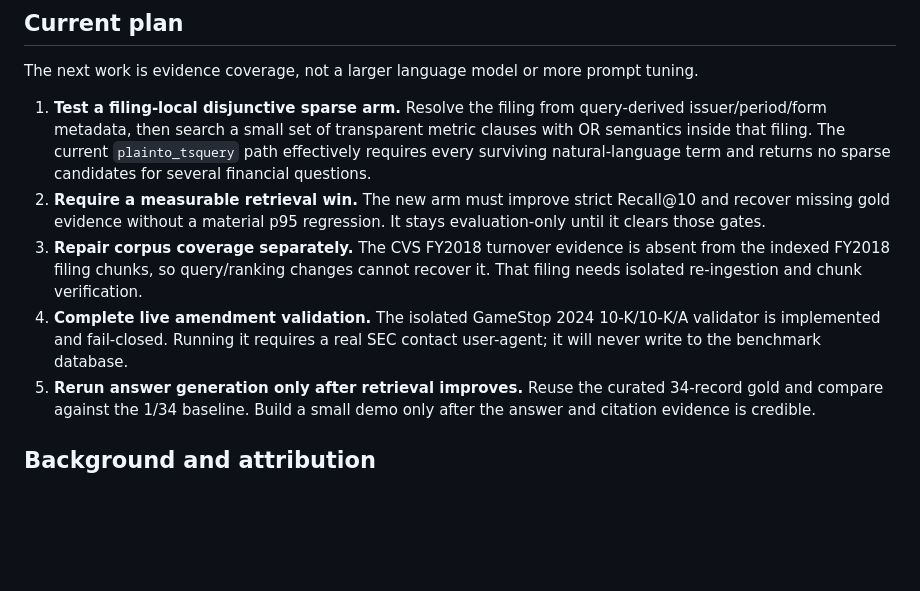
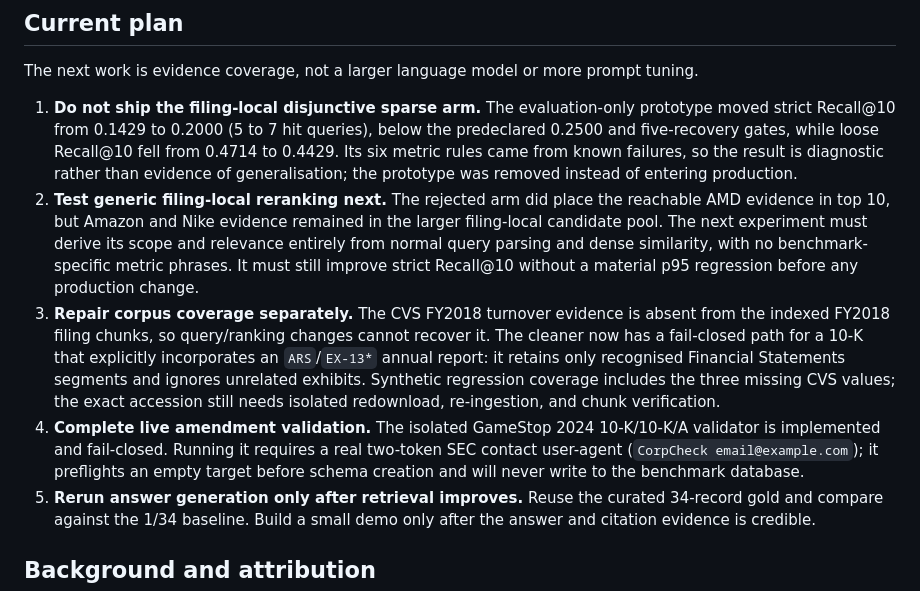
Before and after one commit to cassieliang6709/corpcheck, a Markdown page: README.md, the part around the change. Drawn GitHub-style; blank space fills up the shorter version.

Commit message:
Record filing-local retrieval rejection

```diff
--- a/README.md
+++ b/README.md
@@ -380,20 +380,30 @@ above the ceiling indicates a scoring bug.
 The next work is evidence coverage, not a larger language model or more prompt
 tuning.
 
-1. **Test a filing-local disjunctive sparse arm.** Resolve the filing from
-   query-derived issuer/period/form metadata, then search a small set of
-   transparent metric clauses with OR semantics inside that filing. The current
-   `plainto_tsquery` path effectively requires every surviving natural-language
-   term and returns no sparse candidates for several financial questions.
-2. **Require a measurable retrieval win.** The new arm must improve strict
-   Recall@10 and recover missing gold evidence without a material p95 regression.
-   It stays evaluation-only until it clears those gates.
+1. **Do not ship the filing-local disjunctive sparse arm.** The evaluation-only
+   prototype moved strict Recall@10 from 0.1429 to 0.2000 (5 to 7 hit queries),
+   below the predeclared 0.2500 and five-recovery gates, while loose Recall@10
+   fell from 0.4714 to 0.4429. Its six metric rules came from known failures,
+   so the result is diagnostic rather than evidence of generalisation; the
+   prototype was removed instead of entering production.
+2. **Test generic filing-local reranking next.** The rejected arm did place the
+   reachable AMD evidence in top 10, but Amazon and Nike evidence remained in
+   the larger filing-local candidate pool. The next experiment must derive its
+   scope and relevance entirely from normal query parsing and dense similarity,
+   with no benchmark-specific metric phrases. It must still improve strict
+   Recall@10 without a material p95 regression before any production change.
 3. **Repair corpus coverage separately.** The CVS FY2018 turnover evidence is
    absent from the indexed FY2018 filing chunks, so query/ranking changes cannot
-   recover it. That filing needs isolated re-ingestion and chunk verification.
+   recover it. The cleaner now has a fail-closed path for a 10-K that explicitly
+   incorporates an `ARS`/`EX-13*` annual report: it retains only recognised
+   Financial Statements segments and ignores unrelated exhibits. Synthetic
+   regression coverage includes the three missing CVS values; the exact
+   accession still needs isolated redownload, re-ingestion, and chunk verification.
 4. **Complete live amendment validation.** The isolated GameStop 2024
    10-K/10-K/A validator is implemented and fail-closed. Running it requires a
-   real SEC contact user-agent; it will never write to the benchmark database.
+   real two-token SEC contact user-agent (`CorpCheck email@example.com`); it
+   preflights an empty target before schema creation and will never write to the
+   benchmark database.
 5. **Rerun answer generation only after retrieval improves.** Reuse the curated
    34-record gold and compare against the 1/34 baseline. Build a small demo only
    after the answer and citation evidence is credible.
```
Also changed, not shown: evaluation/RESULTS.md (+38 -1 lines).
